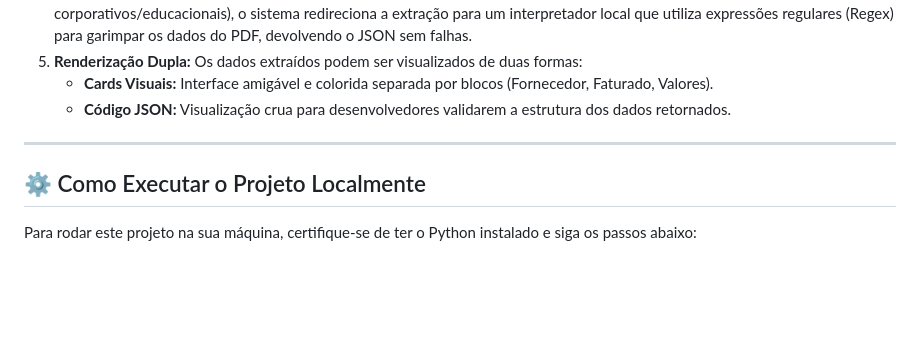
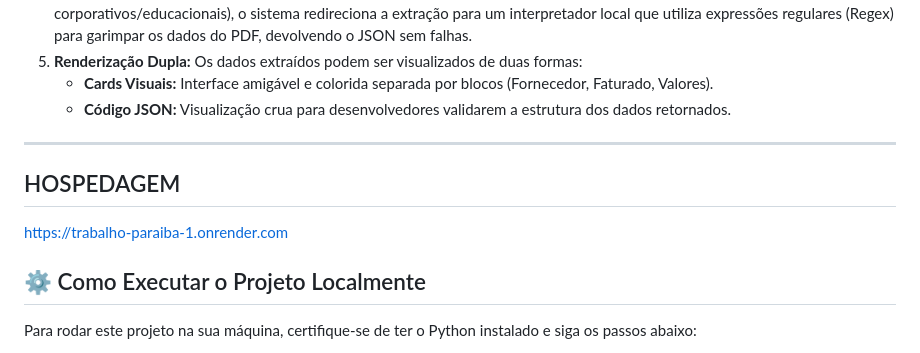
Before and after one commit to joaovictorseverinosilva-sketch/Trabalho-Paraiba, a Markdown page: README.md, the part around the change. Drawn GitHub-style; blank space fills up the shorter version.

```diff
--- a/README.md
+++ b/README.md
@@ -38,6 +38,9 @@ Para garantir alta disponibilidade, a arquitetura conta com um **Mecanismo de Fa
    *   **Código JSON:** Visualização crua para desenvolvedores validarem a estrutura dos dados retornados.
 
 ---
+## HOSPEDAGEM
+
+https://trabalho-paraiba-1.onrender.com
 
 ## ⚙️ Como Executar o Projeto Localmente
 
```
